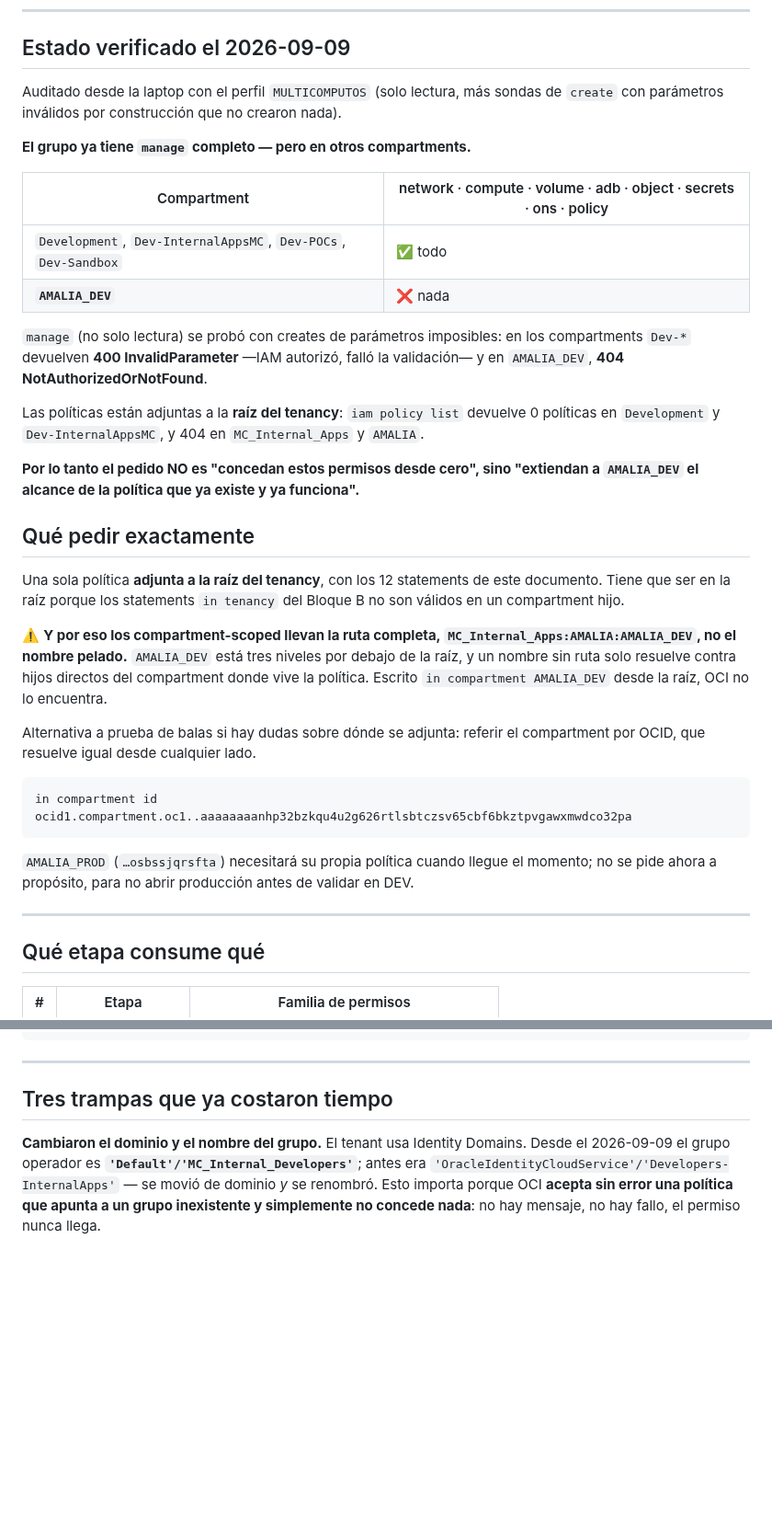
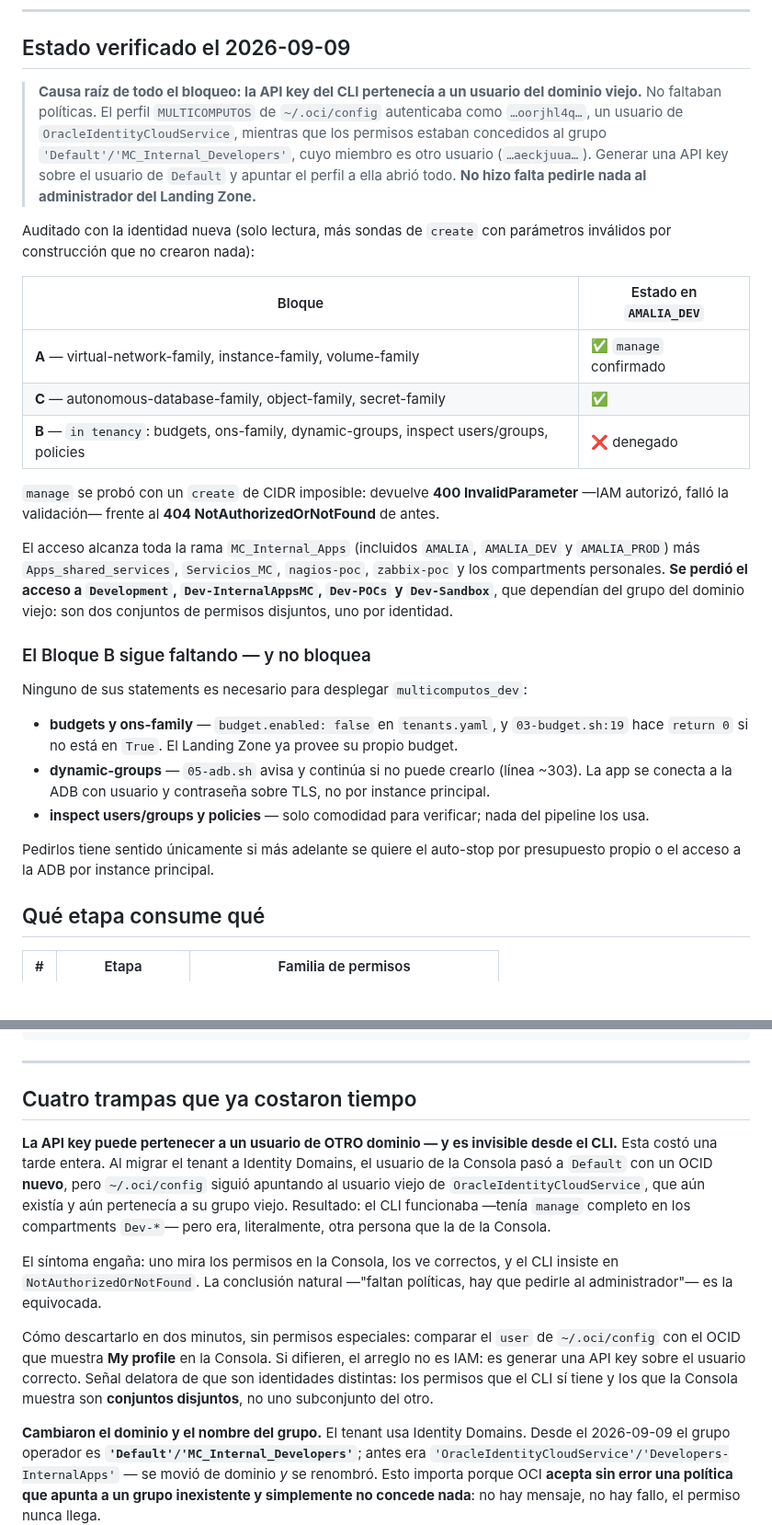
Before and after one commit to emgonzalez/tender-opportunity-tracker, a Markdown page: oci/PERMISOS-IAM.md, 2 parts joined by grey strips. Shown at 92% size. GitHub-like rendering; blank space fills up the shorter version.

Commit message:
docs(oci): la causa raíz era la API key, no las políticas
El bloqueo de AMALIA_DEV nunca fue un permiso faltante. El perfil MULTICOMPUTOS
de ~/.oci/config autenticaba como un usuario del dominio viejo
(OracleIdentityCloudService) que seguía existiendo y seguía en su grupo viejo,
mientras los permisos estaban concedidos al grupo 'Default'/'MC_Internal_Developers',
cuyo miembro es otro usuario. El CLI y la Consola eran, literalmente, dos personas
distintas.

Generar una API key sobre el usuario de Default y apuntar el perfil a ella abrió
AMALIA_DEV entero. No hizo falta pedirle nada al administrador del Landing Zone.

Verificado con la identidad nueva: Bloque A con `manage` confirmado (400
InvalidParameter donde antes había 404) y Bloque C completo en AMALIA_DEV. El
acceso cubre toda la rama MC_Internal_Apps; a cambio se perdió el de Development
y Dev-*, que dependía del grupo viejo — son conjuntos disjuntos, uno por identidad.

El Bloque B (statements `in tenancy`) sigue denegado, y se documenta por qué NO
bloquea: budget.enabled es false y 03-budget.sh:19 retorna temprano; el dynamic
group de 05-adb.sh es no fatal y la app entra a la ADB con usuario y contraseña
sobre TLS; el resto es solo comodidad de verificación.

Se agrega como cuarta trampa, con el síntoma que la delata: los permisos del CLI
y los de la Consola son conjuntos disjuntos en vez de uno subconjunto del otro.

Co-Authored-By: Claude Opus 5 <noreply@anthropic.com>
Claude-Session: https://claude.ai/code/session_01Q1rERBmbeGn4T55Cw3Er5r

````diff
--- a/oci/PERMISOS-IAM.md
+++ b/oci/PERMISOS-IAM.md
@@ -12,49 +12,43 @@ llamada por llamada de los scripts de esta carpeta. El pipeline y sus etapas est
 
 ## Estado verificado el 2026-09-09
 
-Auditado desde la laptop con el perfil `MULTICOMPUTOS` (solo lectura, más sondas de
-`create` con parámetros inválidos por construcción que no crearon nada).
+> **Causa raíz de todo el bloqueo: la API key del CLI pertenecía a un usuario del dominio
+> viejo.** No faltaban políticas. El perfil `MULTICOMPUTOS` de `~/.oci/config` autenticaba
+> como `…oorjhl4q…`, un usuario de `OracleIdentityCloudService`, mientras que los permisos
+> estaban concedidos al grupo `'Default'/'MC_Internal_Developers'`, cuyo miembro es otro
+> usuario (`…aeckjuua…`). Generar una API key sobre el usuario de `Default` y apuntar el
+> perfil a ella abrió todo. **No hizo falta pedirle nada al administrador del Landing Zone.**
 
-**El grupo ya tiene `manage` completo — pero en otros compartments.**
+Auditado con la identidad nueva (solo lectura, más sondas de `create` con parámetros
+inválidos por construcción que no crearon nada):
 
-| Compartment | network · compute · volume · adb · object · secrets · ons · policy |
+| Bloque | Estado en `AMALIA_DEV` |
 |---|---|
-| `Development`, `Dev-InternalAppsMC`, `Dev-POCs`, `Dev-Sandbox` | ✅ todo |
-| **`AMALIA_DEV`** | ❌ nada |
+| **A** — virtual-network-family, instance-family, volume-family | ✅ `manage` confirmado |
+| **C** — autonomous-database-family, object-family, secret-family | ✅ |
+| **B** — `in tenancy`: budgets, ons-family, dynamic-groups, inspect users/groups, policies | ❌ denegado |
 
-`manage` (no solo lectura) se probó con creates de parámetros imposibles: en los
-compartments `Dev-*` devuelven **400 InvalidParameter** —IAM autorizó, falló la
-validación— y en `AMALIA_DEV`, **404 NotAuthorizedOrNotFound**.
+`manage` se probó con un `create` de CIDR imposible: devuelve **400 InvalidParameter**
+—IAM autorizó, falló la validación— frente al **404 NotAuthorizedOrNotFound** de antes.
 
-Las políticas están adjuntas a la **raíz del tenancy**: `iam policy list` devuelve 0
-políticas en `Development` y `Dev-InternalAppsMC`, y 404 en `MC_Internal_Apps` y `AMALIA`.
+El acceso alcanza toda la rama `MC_Internal_Apps` (incluidos `AMALIA`, `AMALIA_DEV` y
+`AMALIA_PROD`) más `Apps_shared_services`, `Servicios_MC`, `nagios-poc`, `zabbix-poc` y los
+compartments personales. **Se perdió el acceso a `Development`, `Dev-InternalAppsMC`,
+`Dev-POCs` y `Dev-Sandbox`**, que dependían del grupo del dominio viejo: son dos conjuntos
+de permisos disjuntos, uno por identidad.
 
-**Por lo tanto el pedido NO es "concedan estos permisos desde cero", sino "extiendan a
-`AMALIA_DEV` el alcance de la política que ya existe y ya funciona".**
+### El Bloque B sigue faltando — y no bloquea
 
-## Qué pedir exactamente
+Ninguno de sus statements es necesario para desplegar `multicomputos_dev`:
 
-Una sola política **adjunta a la raíz del tenancy**, con los 12 statements de este
-documento. Tiene que ser en la raíz porque los statements `in tenancy` del Bloque B no son
-válidos en un compartment hijo.
+- **budgets y ons-family** — `budget.enabled: false` en `tenants.yaml`, y `03-budget.sh:19`
+  hace `return 0` si no está en `True`. El Landing Zone ya provee su propio budget.
+- **dynamic-groups** — `05-adb.sh` avisa y continúa si no puede crearlo (línea ~303). La app
+  se conecta a la ADB con usuario y contraseña sobre TLS, no por instance principal.
+- **inspect users/groups y policies** — solo comodidad para verificar; nada del pipeline los usa.
 
-⚠️ **Y por eso los compartment-scoped llevan la ruta completa,
-`MC_Internal_Apps:AMALIA:AMALIA_DEV`, no el nombre pelado.** `AMALIA_DEV` está tres niveles
-por debajo de la raíz, y un nombre sin ruta solo resuelve contra hijos directos del
-compartment donde vive la política. Escrito `in compartment AMALIA_DEV` desde la raíz, OCI
-no lo encuentra.
-
-Alternativa a prueba de balas si hay dudas sobre dónde se adjunta: referir el compartment
-por OCID, que resuelve igual desde cualquier lado.
-
-```
-in compartment id ocid1.compartment.oc1..aaaaaaaanhp32bzkqu4u2g626rtlsbtczsv65cbf6bkztpvgawxmwdco32pa
-```
-
-`AMALIA_PROD` (`…osbssjqrsfta`) necesitará su propia política cuando llegue el momento;
-no se pide ahora a propósito, para no abrir producción antes de validar en DEV.
-
----
+Pedirlos tiene sentido únicamente si más adelante se quiere el auto-stop por presupuesto
+propio o el acceso a la ADB por instance principal.
 
 ## Qué etapa consume qué
 
@@ -279,7 +273,24 @@ oci --profile MULTICOMPUTOS os bucket list -ns $(oci --profile MULTICOMPUTOS os
 
 ---
 
-## Tres trampas que ya costaron tiempo
+## Cuatro trampas que ya costaron tiempo
+
+**La API key puede pertenecer a un usuario de OTRO dominio — y es invisible desde el CLI.**
+Esta costó una tarde entera. Al migrar el tenant a Identity Domains, el usuario de la
+Consola pasó a `Default` con un OCID **nuevo**, pero `~/.oci/config` siguió apuntando al
+usuario viejo de `OracleIdentityCloudService`, que aún existía y aún pertenecía a su grupo
+viejo. Resultado: el CLI funcionaba —tenía `manage` completo en los compartments `Dev-*`—
+pero era, literalmente, otra persona que la de la Consola.
+
+El síntoma engaña: uno mira los permisos en la Consola, los ve correctos, y el CLI insiste
+en `NotAuthorizedOrNotFound`. La conclusión natural —"faltan políticas, hay que pedirle al
+administrador"— es la equivocada.
+
+Cómo descartarlo en dos minutos, sin permisos especiales: comparar el `user` de
+`~/.oci/config` con el OCID que muestra **My profile** en la Consola. Si difieren, el
+arreglo no es IAM: es generar una API key sobre el usuario correcto. Señal delatora de que
+son identidades distintas: los permisos que el CLI sí tiene y los que la Consola muestra
+son **conjuntos disjuntos**, no uno subconjunto del otro.
 
 **Cambiaron el dominio y el nombre del grupo.** El tenant usa Identity Domains. Desde
 el 2026-09-09 el grupo operador es **`'Default'/'MC_Internal_Developers'`**; antes era
````
